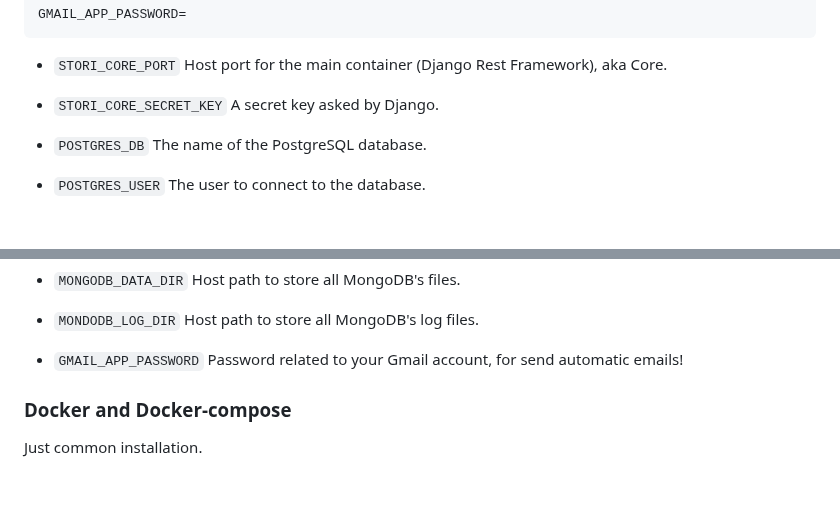
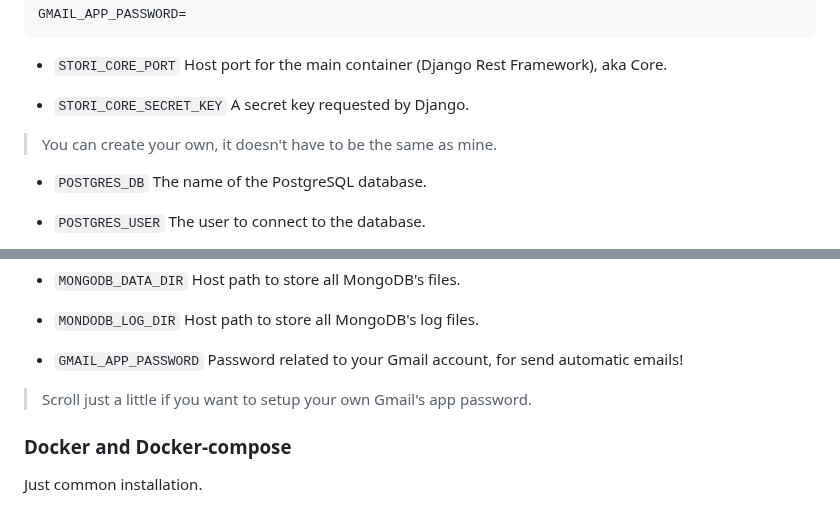
Before and after one commit to EzequielPuerta-TechnicalTests/stori, a Markdown page: README.md, 2 parts joined by grey strips. Drawn GitHub-style; blank space fills up the shorter version.

Commit message:
:memo: Some comments about password configuration
:memo: Some comments about password configuration

```diff
--- a/README.md
+++ b/README.md
@@ -87,7 +87,9 @@ GMAIL_APP_PASSWORD=
 Host port for the main container (Django Rest Framework), aka Core.
 
 * `STORI_CORE_SECRET_KEY`
-A secret key asked by Django.
+A secret key requested by Django.
+
+> You can create your own, it doesn't have to be the same as mine.
 
 * `POSTGRES_DB`
 The name of the PostgreSQL database.
@@ -136,6 +138,7 @@ Host path to store all MongoDB's log files.
 
 * `GMAIL_APP_PASSWORD`
 Password related to your Gmail account, for send automatic emails!
+> Scroll just a little if you want to setup your own Gmail's app password.
 
 ### Docker and Docker-compose
 
```
